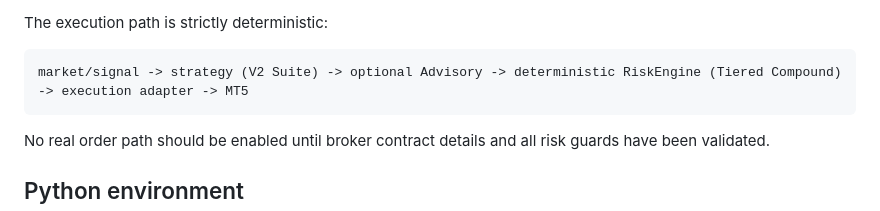
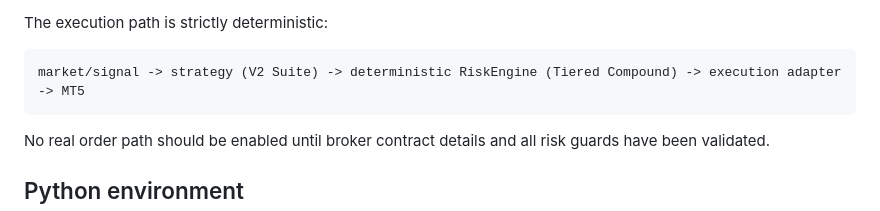
Before and after one commit to SlncTrZ/forex-ai, a Markdown page: README.md, the part around the change. Rendered like a GitHub page.

Commit message:
docs: explicitly document that DeepSeek LLM advisory is disabled for pure deterministic quantitative execution

````diff
--- a/README.md
+++ b/README.md
@@ -24,7 +24,7 @@ The system features an automated **Tiered Compound Risk Engine** (`_private/lãi
 The execution path is strictly deterministic:
 
 ```text
-market/signal -> strategy (V2 Suite) -> optional Advisory -> deterministic RiskEngine (Tiered Compound) -> execution adapter -> MT5
+market/signal -> strategy (V2 Suite) -> deterministic RiskEngine (Tiered Compound) -> execution adapter -> MT5
 ```
 
 No real order path should be enabled until broker contract details and all risk guards have been validated.
````
Also changed, not shown: STATUS.md (+8 -24 lines).
